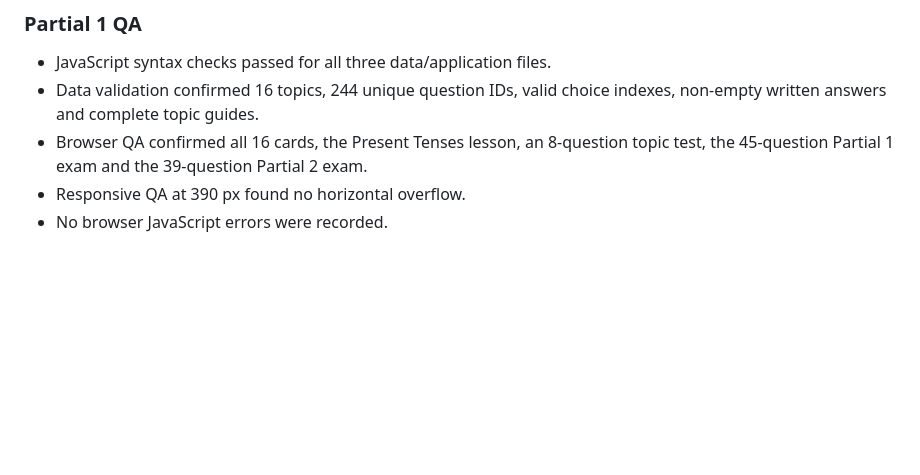
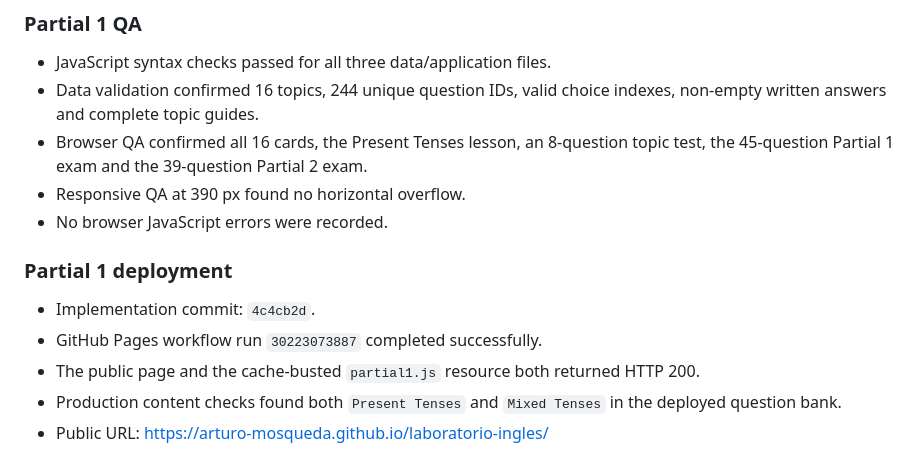
Before and after one commit to Arturo-Mosqueda/laboratorio-ingles, a Markdown page: RESEARCH_PROGRESS.md, the part around one of its changes. Rendered like a GitHub page; blank space fills up the shorter version.

Commit message:
Document Partial 1 deployment

```diff
--- a/RESEARCH_PROGRESS.md
+++ b/RESEARCH_PROGRESS.md
@@ -205,3 +205,11 @@ This file is updated throughout implementation so decisions and completed work r
 - Browser QA confirmed all 16 cards, the Present Tenses lesson, an 8-question topic test, the 45-question Partial 1 exam and the 39-question Partial 2 exam.
 - Responsive QA at 390 px found no horizontal overflow.
 - No browser JavaScript errors were recorded.
+
+### Partial 1 deployment
+
+- Implementation commit: `4c4cb2d`.
+- GitHub Pages workflow run `30223073887` completed successfully.
+- The public page and the cache-busted `partial1.js` resource both returned HTTP 200.
+- Production content checks found both `Present Tenses` and `Mixed Tenses` in the deployed question bank.
+- Public URL: https://arturo-mosqueda.github.io/laboratorio-ingles/
```
Also changed, not shown: other parts of RESEARCH_PROGRESS.md (+1 -1 lines).
